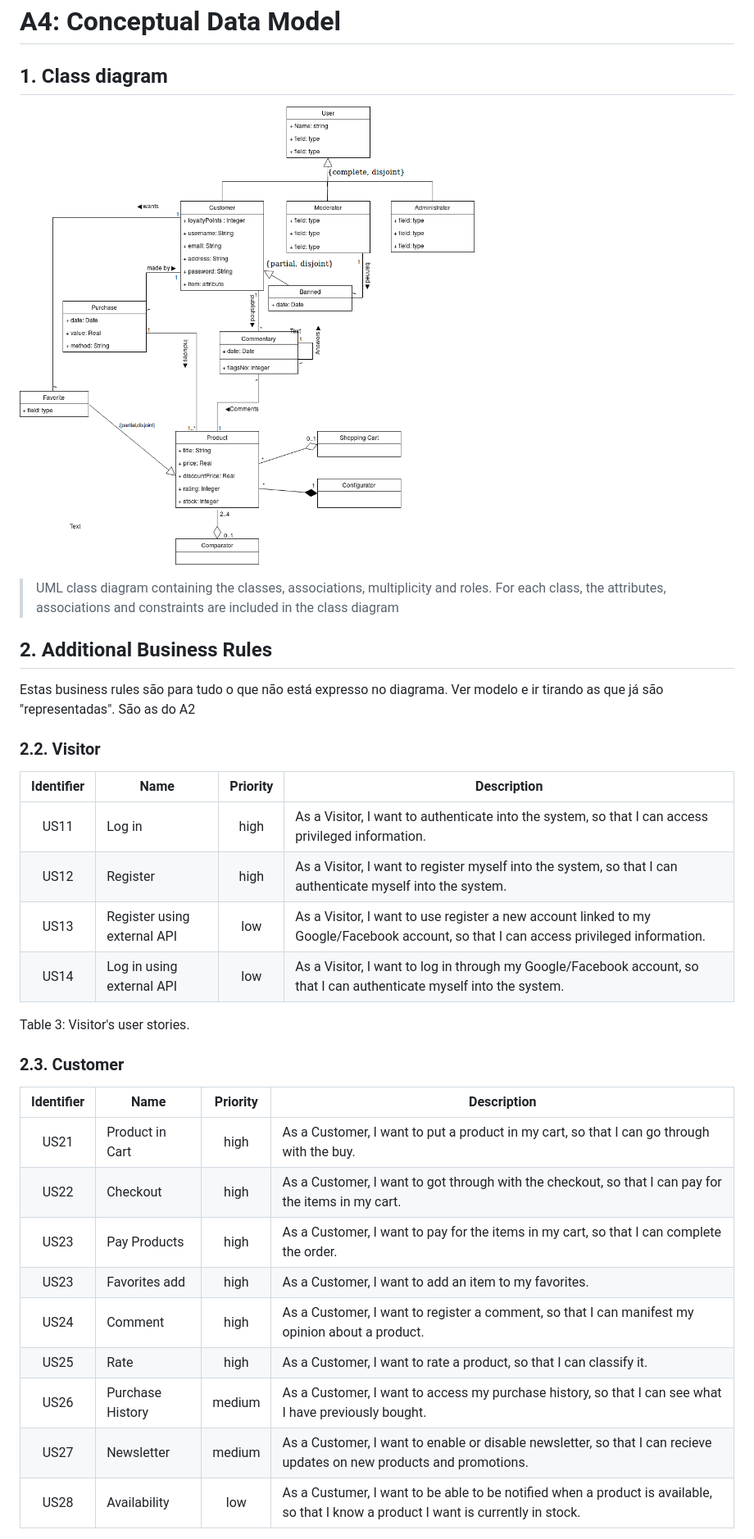
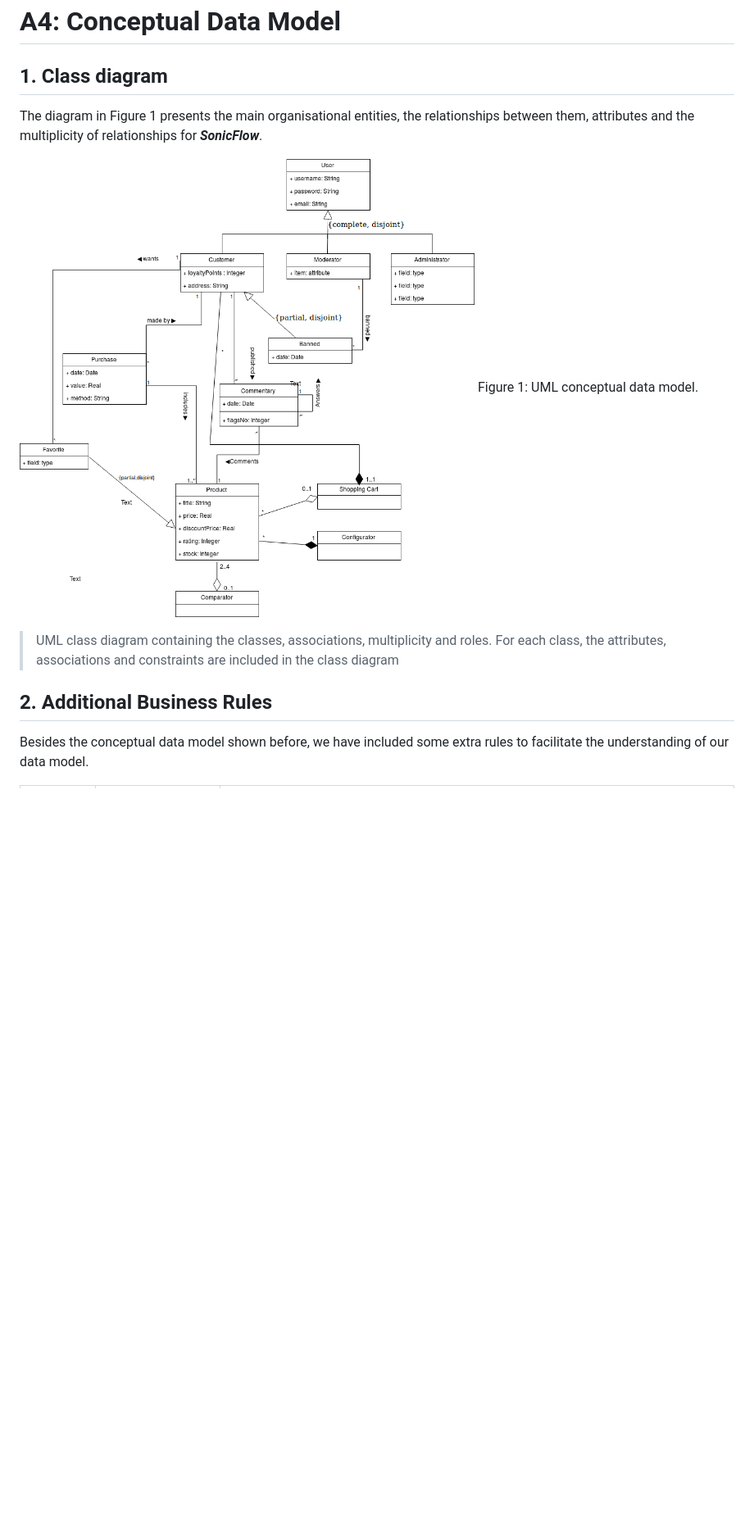
Before and after one commit to MarianaSilva14/SonicFlow_LBAW_FEUP, a Markdown page: A4/A4.md, the part around the change printed below. Shown: that part at 82% size. GitHub-like rendering; pictures changed too: A4/Conceptual_Data_Model.png; blank space fills up the shorter version.

```diff
--- a/A4/A4.md
+++ b/A4/A4.md
@@ -2,35 +2,15 @@
 
 ## 1. Class diagram
 
+The diagram in Figure 1 presents the main organisational entities, the relationships between them, attributes and the multiplicity of relationships for _**SonicFlow**_.
+
 ![](./Conceptual_Data_Model.png)
+Figure 1: UML conceptual data model.
 
 > UML class diagram containing the classes, associations, multiplicity and roles.
 > For each class, the attributes, associations and constraints are included in the class diagram
 
 ## 2. Additional Business Rules
 
-Estas business rules são para tudo o que não está expresso no diagrama. Ver modelo e ir tirando as que já são "representadas". São as do A2
+Besides the conceptual data model shown before, we have included some extra rules to facilitate the understanding of our data model.
 
-### 2.2. Visitor
-|Identifier	|Name	|Priority	|Description|
-|:---------:|-----|:-------:|-----------|
-|US11|Log in	|high|	As a Visitor, I want to authenticate into the system, so that I can access privileged information.|
-|US12|Register |high|	As a Visitor, I want to register myself into the system, so that I can authenticate myself into the system.|
-|US13|Register using external API|low|	As a Visitor, I want to use register a new account linked to my Google/Facebook account, so that I can access privileged information.|
-|US14|Log in using external API|low|	As a Visitor, I want to log in through my Google/Facebook account, so that I can authenticate myself into the system.|
-
-Table 3: Visitor's user stories.
-
-### 2.3. Customer
-|Identifier	|Name	|Priority	|Description|
-|:---------:|-----|:-------:|-----------|
-|US21|Product in Cart|high|	As a Customer, I want to put a product in my cart, so that I can go through with the buy.|
-|US22|Checkout|high|	As a Customer, I want to got through with the checkout, so that I can pay for the items in my cart.|
-|US23|Pay Products|high| As a Customer, I want to pay for the items in my cart, so that I can complete the order.|
-|US23|Favorites add|high|	As a Customer, I want to add an item to my favorites.|
-|US24|Comment|high|	As a Customer, I want to register a comment, so that I can manifest my opinion about a product.|
-|US25|Rate|high|	As a Customer, I want to rate a product, so that I can classify it.|
-|US26|Purchase History|medium|	As a Customer, I want to access my purchase history, so that I can see what I have previously bought.|
-|US27|Newsletter|medium|	As a Customer, I want to enable or disable newsletter, so that I can recieve updates on new products and promotions.|
-|US28|Availability|low| As a Custumer, I want to be able to be notified when a product is available, so that I know a product I want is currently in stock.|
-
```
Also changed, not shown: other parts of A4/A4.md (+2 -40 lines).
